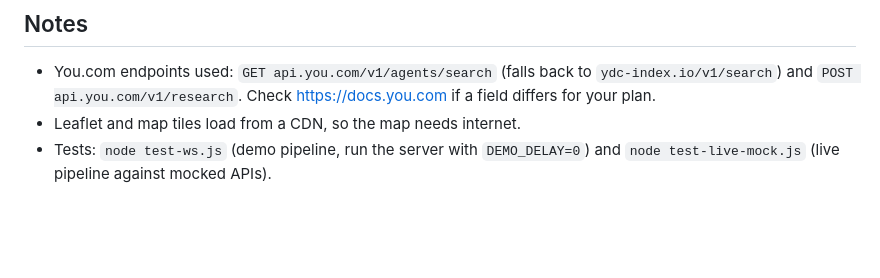
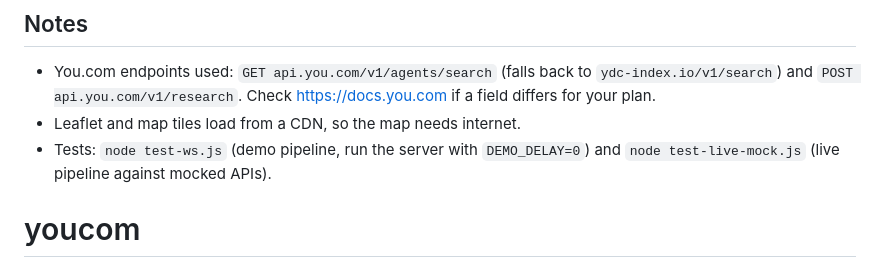
Before and after one commit to Saurabhkhire/youcom, a Markdown page: README.md, the part around the change. GitHub-like rendering; blank space fills up the shorter version.

```diff
--- a/README.md
+++ b/README.md
@@ -38,3 +38,4 @@ Pipeline events, streamed in order: `received → clues → place (or choices)
 - You.com endpoints used: `GET api.you.com/v1/agents/search` (falls back to `ydc-index.io/v1/search`) and `POST api.you.com/v1/research`. Check <https://docs.you.com> if a field differs for your plan.
 - Leaflet and map tiles load from a CDN, so the map needs internet.
 - Tests: `node test-ws.js` (demo pipeline, run the server with `DEMO_DELAY=0`) and `node test-live-mock.js` (live pipeline against mocked APIs).
+# youcom
```
